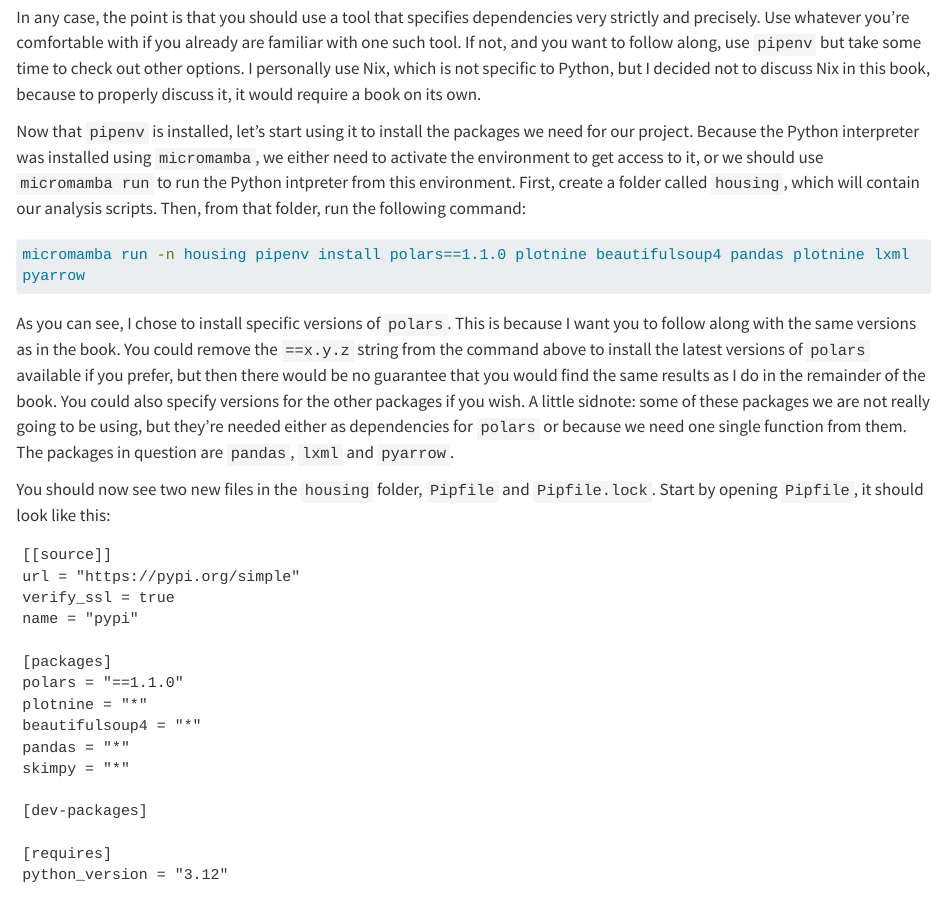
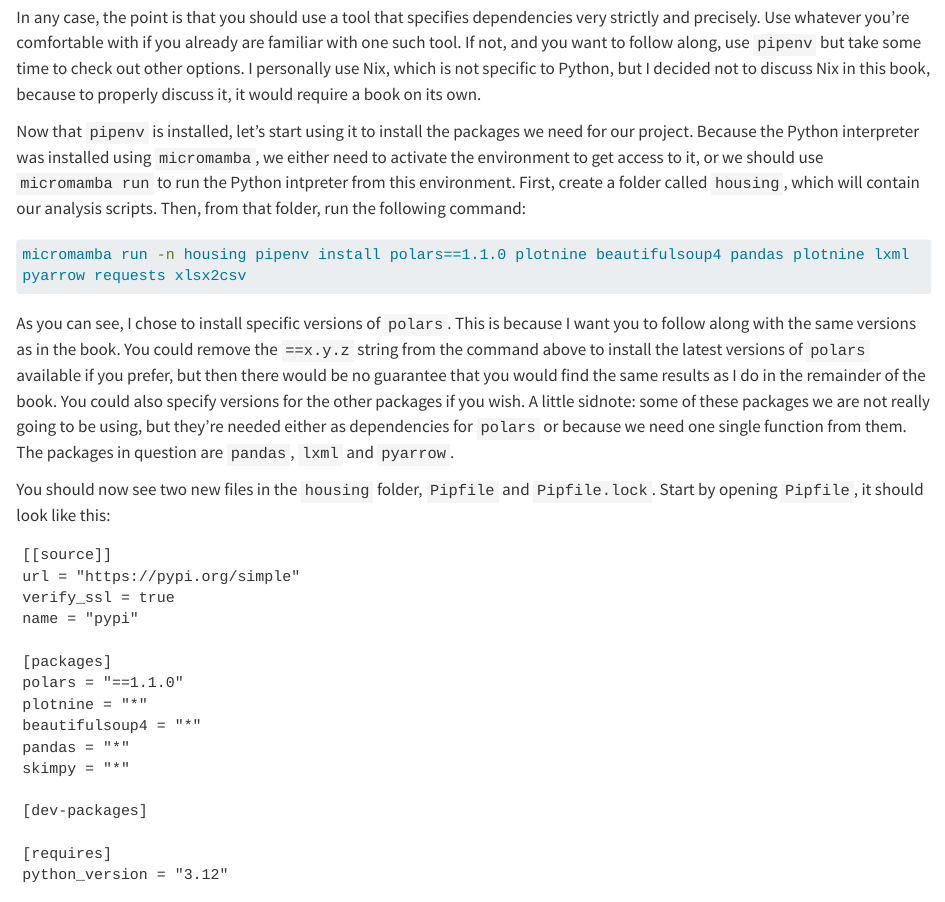
Before and after one commit to b-rodrigues/raps_with_py, a Quarto document (setting_up.qmd): the page in a window 1100 px wide, from 2300 px down. Rendered offline with R 4.5, knitr and Pandoc in place of Quarto, with nearby package versions; drawn as R Markdown's standard HTML page in place of the format the file asks for; long lines of code are wrapped.

Commit message:
Update setting_up.qmd

````diff
--- a/setting_up.qmd
+++ b/setting_up.qmd
@@ -154,7 +154,7 @@ environment. First, create a folder called `housing`, which will contain our
 analysis scripts. Then, from that folder, run the following command:
 
 ```bash
-micromamba run -n housing pipenv install polars==1.1.0 plotnine beautifulsoup4 pandas plotnine lxml pyarrow
+micromamba run -n housing pipenv install polars==1.1.0 plotnine beautifulsoup4 pandas plotnine lxml pyarrow requests xlsx2csv
 ```
 
 As you can see, I chose to install specific versions of `polars`. This is
````
